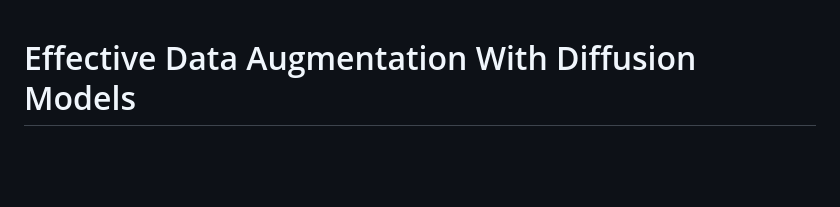
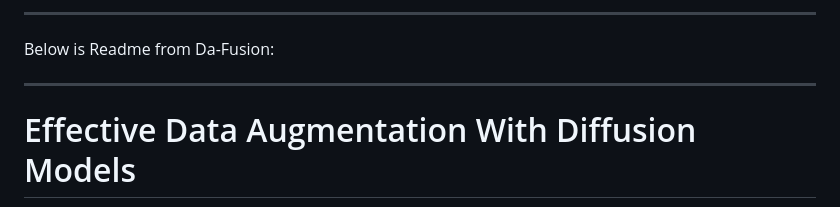
Before and after one commit to Austinguo63/Hallucination-Aware-Data-Augmentation-With-Diffusion-Models, a Markdown page: README.md, the part around the change. Rendered like a GitHub page; blank space fills up the shorter version.

```diff
--- a/README.md
+++ b/README.md
@@ -1,3 +1,13 @@
+
+
+
+
+**************************************************************************************************************************************************************************************************************************************************************************************************************************************************************
+
+Below is Readme from Da-Fusion:
+
+**************************************************************************************************************************************************************************************************************************************************************************************************************************************************************
+
 # Effective Data Augmentation With Diffusion Models
 
 [![Watch Effective Data Augmentation With Diffusion Models On YouTube](images/play-da-fusion.png)](https://www.youtube.com/watch?v=IKDWOOWzwns)
```
